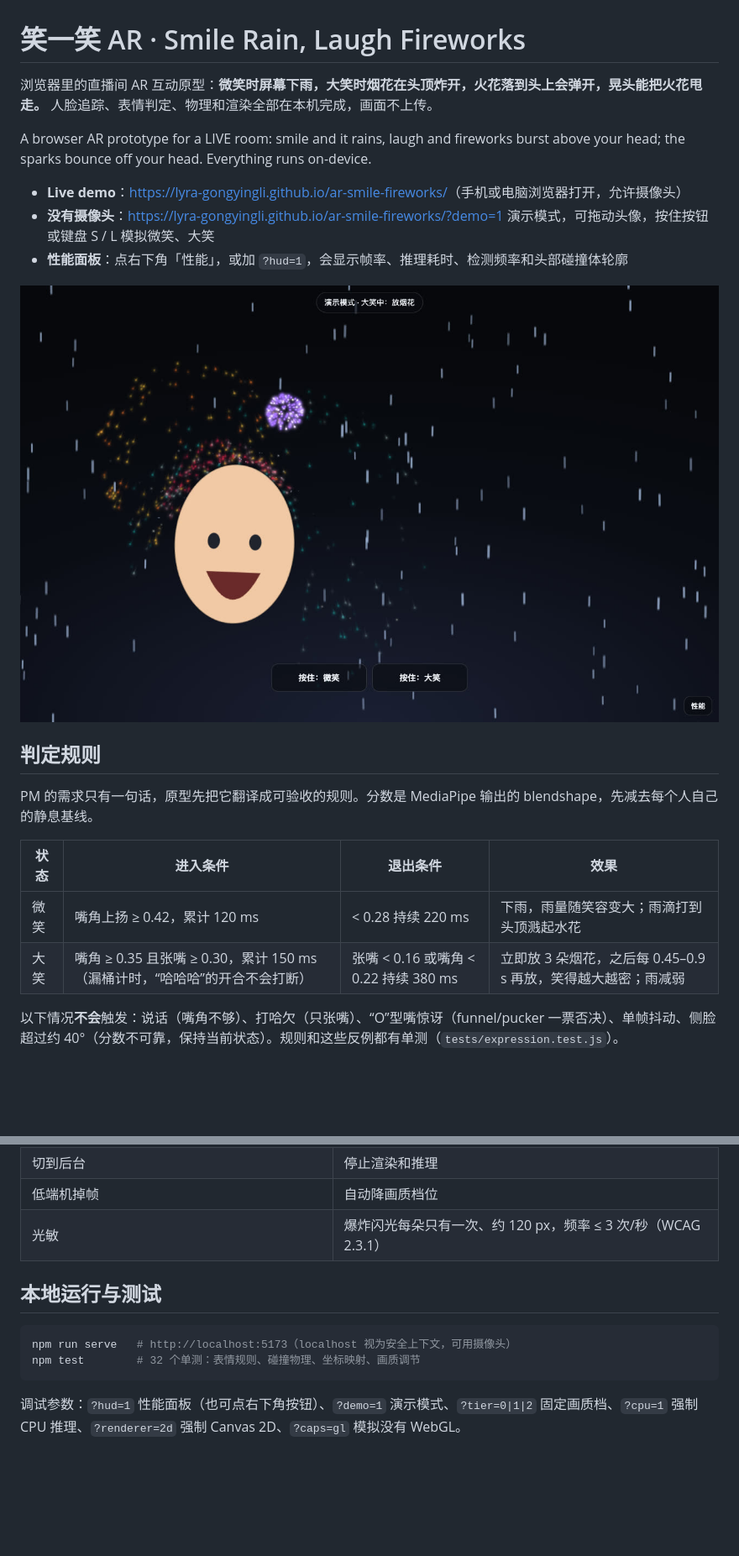
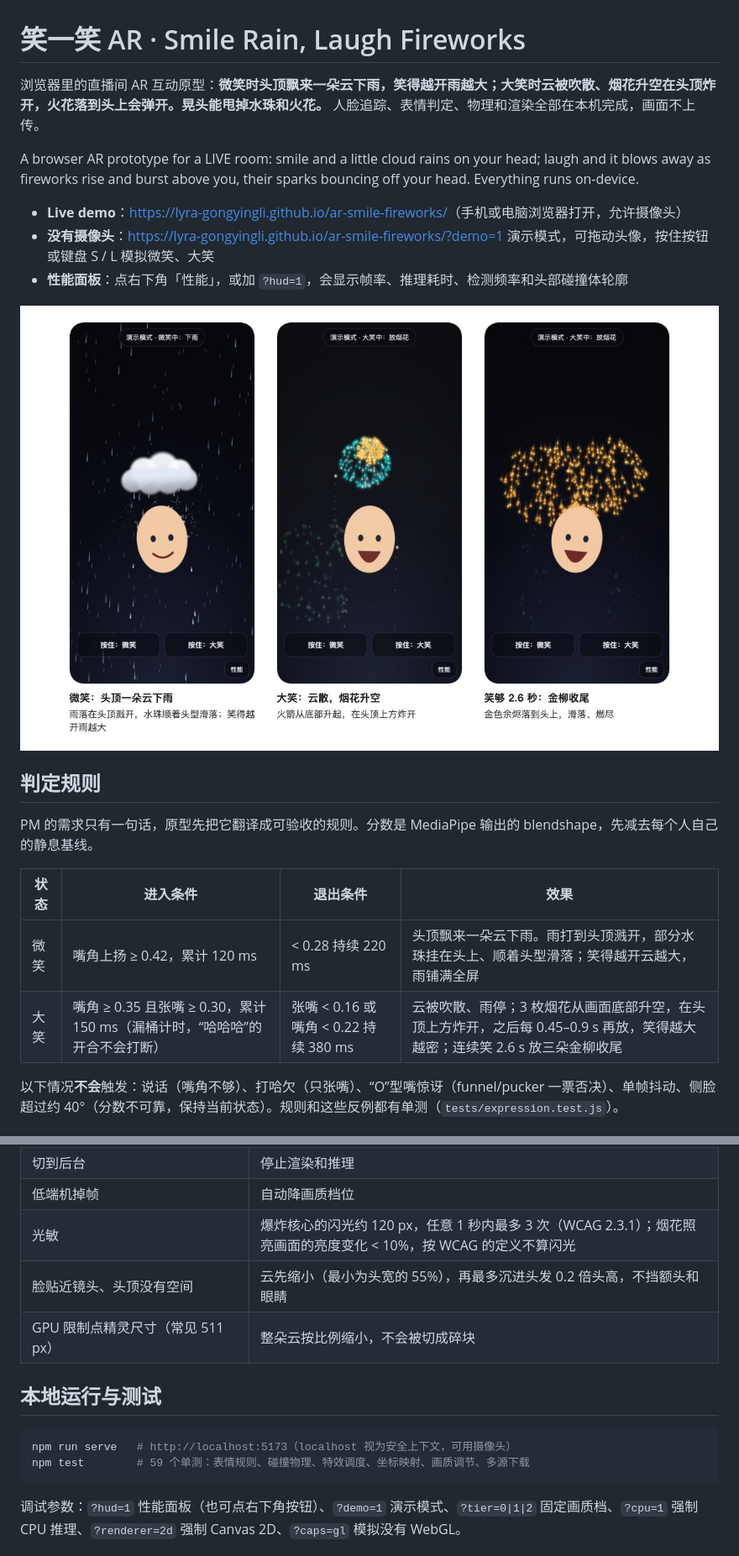
Before and after one commit to Lyra-GongYingli/ar-smile-fireworks, a Markdown page: README.md, 2 parts joined by grey strips. Shown at 84% size. Rendered like a GitHub page; pictures changed too: docs/demo.jpg; blank space fills up the shorter version.

````diff
--- a/README.md
+++ b/README.md
@@ -1,8 +1,8 @@
 # 笑一笑 AR · Smile Rain, Laugh Fireworks
 
-浏览器里的直播间 AR 互动原型：**微笑时屏幕下雨，大笑时烟花在头顶炸开，火花落到头上会弹开，晃头能把火花甩走。** 人脸追踪、表情判定、物理和渲染全部在本机完成，画面不上传。
+浏览器里的直播间 AR 互动原型：**微笑时头顶飘来一朵云下雨，笑得越开雨越大；大笑时云被吹散、烟花升空在头顶炸开，火花落到头上会弹开。晃头能甩掉水珠和火花。** 人脸追踪、表情判定、物理和渲染全部在本机完成，画面不上传。
 
-A browser AR prototype for a LIVE room: smile and it rains, laugh and fireworks burst above your head; the sparks bounce off your head. Everything runs on-device.
+A browser AR prototype for a LIVE room: smile and a little cloud rains on your head; laugh and it blows away as fireworks rise and burst above you, their sparks bouncing off your head. Everything runs on-device.
 
 - **Live demo**：<https://lyra-gongyingli.github.io/ar-smile-fireworks/>（手机或电脑浏览器打开，允许摄像头）
 - **没有摄像头**：<https://lyra-gongyingli.github.io/ar-smile-fireworks/?demo=1> 演示模式，可拖动头像，按住按钮或键盘 S / L 模拟微笑、大笑
@@ -16,7 +16,7 @@ PM 的需求只有一句话，原型先把它翻译成可验收的规则。分
 
 | 状态 | 进入条件 | 退出条件 | 效果 |
 | --- | --- | --- | --- |
-| 微笑 | 嘴角上扬 ≥ 0.42，累计 120 ms | < 0.28 持续 220 ms | 下雨，雨量随笑容变大；雨滴打到头顶溅起水花 |
-| 大笑 | 嘴角 ≥ 0.35 且张嘴 ≥ 0.30，累计 150 ms（漏桶计时，“哈哈哈”的开合不会打断） | 张嘴 < 0.16 或嘴角 < 0.22 持续 380 ms | 立即放 3 朵烟花，之后每 0.45–0.9 s 再放，笑得越大越密；雨减弱 |
+| 微笑 | 嘴角上扬 ≥ 0.42，累计 120 ms | < 0.28 持续 220 ms | 头顶飘来一朵云下雨。雨打到头顶溅开，部分水珠挂在头上、顺着头型滑落；笑得越开云越大，雨铺满全屏 |
+| 大笑 | 嘴角 ≥ 0.35 且张嘴 ≥ 0.30，累计 150 ms（漏桶计时，“哈哈哈”的开合不会打断） | 张嘴 < 0.16 或嘴角 < 0.22 持续 380 ms | 云被吹散、雨停；3 枚烟花从画面底部升空，在头顶上方炸开，之后每 0.45–0.9 s 再放，笑得越大越密；连续笑 2.6 s 放三朵金柳收尾 |
 
 以下情况**不会**触发：说话（嘴角不够）、打哈欠（只张嘴）、“O”型嘴惊讶（funnel/pucker 一票否决）、单帧抖动、侧脸超过约 40°（分数不可靠，保持当前状态）。规则和这些反例都有单测（`tests/expression.test.js`）。
@@ -81,13 +99,15 @@ PM 的需求只有一句话，原型先把它翻译成可验收的规则。分
 | 竖屏手机裁掉画面两侧 | 关键点按 `object-fit: cover` 同样的裁切映射，碰撞体不偏移 |
 | 切到后台 | 停止渲染和推理 |
 | 低端机掉帧 | 自动降画质档位 |
-| 光敏 | 爆炸闪光每朵只有一次、约 120 px，频率 ≤ 3 次/秒（WCAG 2.3.1） |
+| 光敏 | 爆炸核心的闪光约 120 px，任意 1 秒内最多 3 次（WCAG 2.3.1）；烟花照亮画面的亮度变化 < 10%，按 WCAG 的定义不算闪光 |
+| 脸贴近镜头、头顶没有空间 | 云先缩小（最小为头宽的 55%），再最多沉进头发 0.2 倍头高，不挡额头和眼睛 |
+| GPU 限制点精灵尺寸（常见 511 px） | 整朵云按比例缩小，不会被切成碎块 |
 
 ## 本地运行与测试
 
 ```bash
 npm run serve   # http://localhost:5173（localhost 视为安全上下文，可用摄像头）
-npm test        # 32 个单测：表情规则、碰撞物理、坐标映射、画质调节
+npm test        # 59 个单测：表情规则、碰撞物理、特效调度、坐标映射、画质调节、多源下载
 ```
 
 调试参数：`?hud=1` 性能面板（也可点右下角按钮）、`?demo=1` 演示模式、`?tier=0|1|2` 固定画质档、`?cpu=1` 强制 CPU 推理、`?renderer=2d` 强制 Canvas 2D、`?caps=gl` 模拟没有 WebGL。
````
Also changed, not shown: other parts of README.md (+29 -11 lines), DEVLOG.md (+10 -2 lines), 12 other files.
